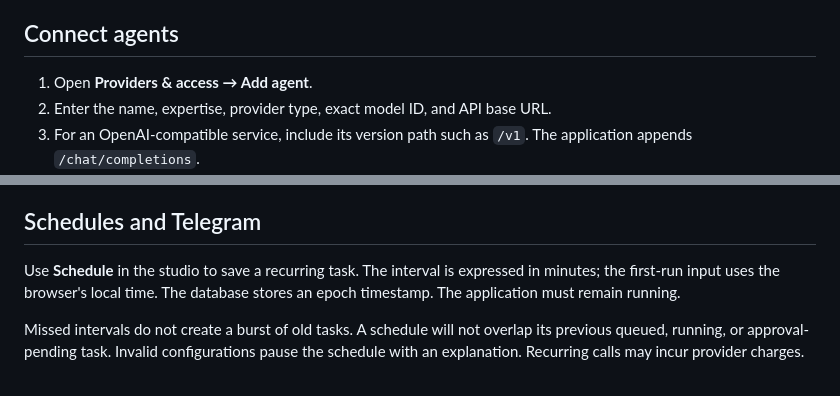
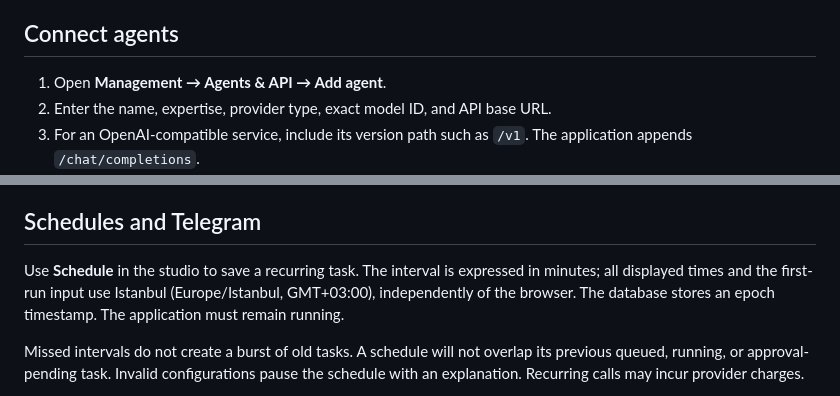
Before and after one commit to emrecaglaryildiz/ecy-agent-harbor, a Markdown page: README.en.md, 2 parts joined by grey strips. Rendered like a GitHub page.

```diff
--- a/README.en.md
+++ b/README.en.md
@@ -43,7 +43,7 @@ Navigation, forms, dialogs, statuses, system messages, dates, and report metadat
 
 ## Connect agents
 
-1. Open **Providers & access → Add agent**.
+1. Open **Management → Agents & API → Add agent**.
 2. Enter the name, expertise, provider type, exact model ID, and API base URL.
 3. For an OpenAI-compatible service, include its version path such as `/v1`. The application appends `/chat/completions`.
 4. Add a key if the endpoint requires one. Leave it blank for an unauthenticated local inference server.
@@ -99,7 +99,7 @@ The provider summary counts working, failing, and untested endpoints from recent
 
 ## Schedules and Telegram
 
-Use **Schedule** in the studio to save a recurring task. The interval is expressed in minutes; the first-run input uses the browser's local time. The database stores an epoch timestamp. The application must remain running.
+Use **Schedule** in the studio to save a recurring task. The interval is expressed in minutes; all displayed times and the first-run input use Istanbul (Europe/Istanbul, GMT+03:00), independently of the browser. The database stores an epoch timestamp. The application must remain running.
 
 Missed intervals do not create a burst of old tasks. A schedule will not overlap its previous queued, running, or approval-pending task. Invalid configurations pause the schedule with an explanation. Recurring calls may incur provider charges.
 
```
Also changed, not shown: README.md (+8 -0 lines), README.tr.md (+2 -2 lines).
